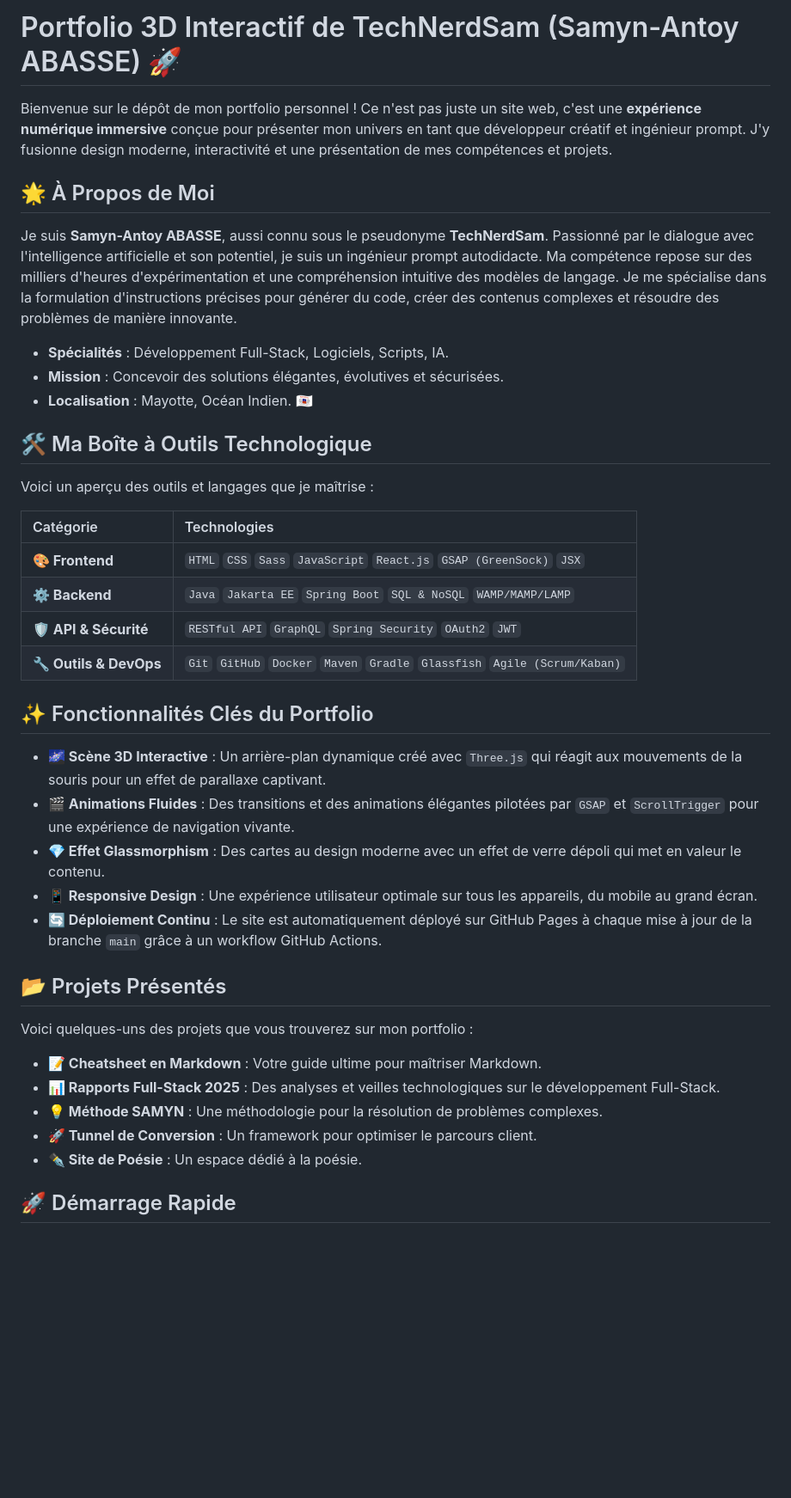
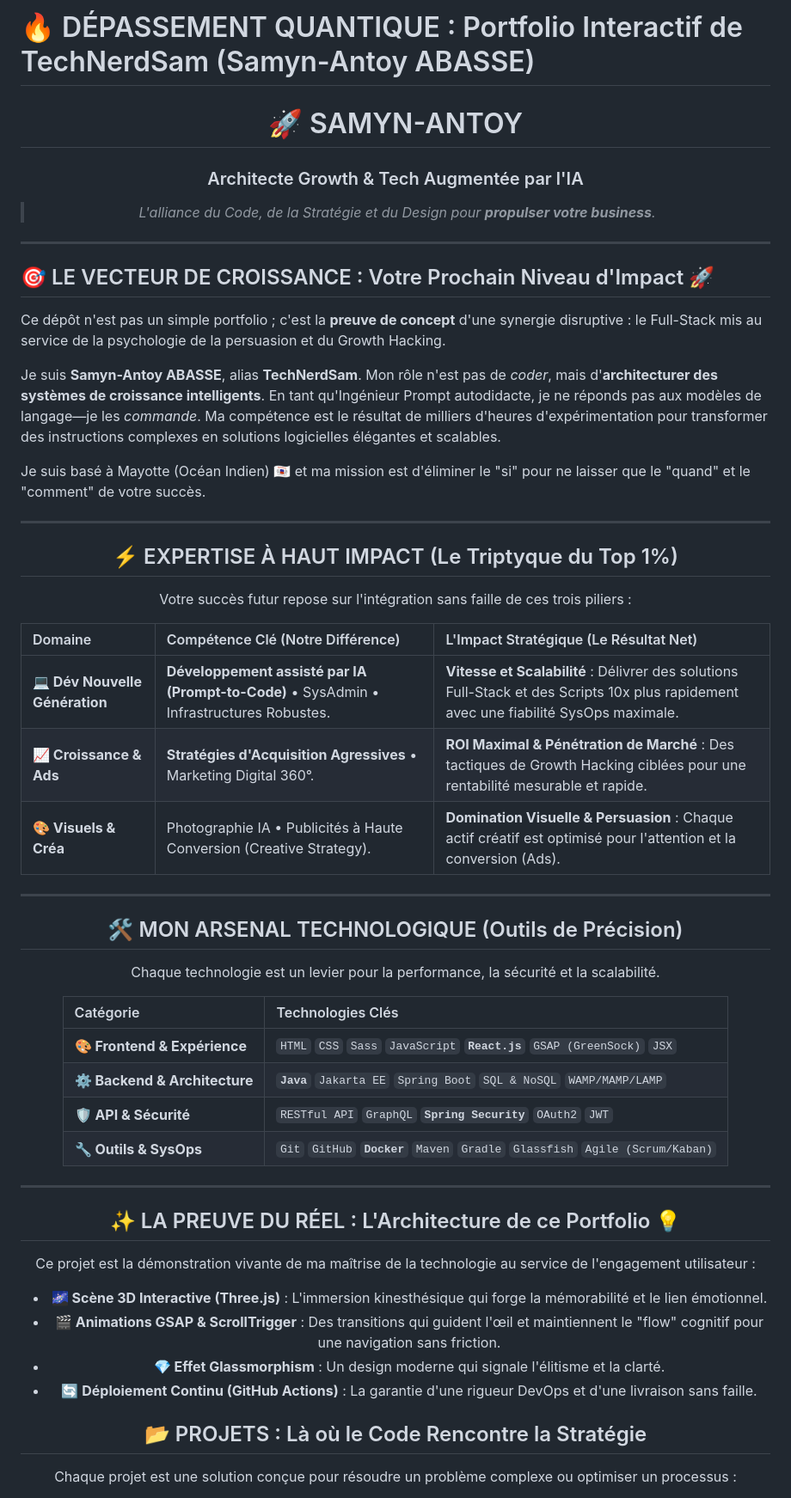
Before and after one commit to TechNerdSam/Portfolio-TechNerdSam, a Markdown page: README.md, the part around the change printed below. Shown: that part at 86% size. Rendered like a GitHub page; blank space fills up the shorter version.

Commit message:
Revise README with new title and content updates
Updated the README to reflect a new title and enhanced content, emphasizing the interactive portfolio and personal branding.

```diff
--- a/README.md
+++ b/README.md
@@ -1,43 +1,63 @@
-# Portfolio 3D Interactif de TechNerdSam (Samyn-Antoy ABASSE) 🚀
+# 🔥 DÉPASSEMENT QUANTIQUE : Portfolio Interactif de TechNerdSam (Samyn-Antoy ABASSE)
 
-Bienvenue sur le dépôt de mon portfolio personnel ! Ce n'est pas juste un site web, c'est une **expérience numérique immersive** conçue pour présenter mon univers en tant que développeur créatif et ingénieur prompt. J'y fusionne design moderne, interactivité et une présentation de mes compétences et projets.
+<div align="center">
 
-## 🌟 À Propos de Moi
+# 🚀 SAMYN-ANTOY
+### Architecte Growth & Tech Augmentée par l'IA
 
-Je suis **Samyn-Antoy ABASSE**, aussi connu sous le pseudonyme **TechNerdSam**. Passionné par le dialogue avec l'intelligence artificielle et son potentiel, je suis un ingénieur prompt autodidacte. Ma compétence repose sur des milliers d'heures d'expérimentation et une compréhension intuitive des modèles de langage. Je me spécialise dans la formulation d'instructions précises pour générer du code, créer des contenus complexes et résoudre des problèmes de manière innovante.
+> *L'alliance du Code, de la Stratégie et du Design pour **propulser votre business**.*
 
-  * **Spécialités** : Développement Full-Stack, Logiciels, Scripts, IA.
-  * **Mission** : Concevoir des solutions élégantes, évolutives et sécurisées.
-  * **Localisation** : Mayotte, Océan Indien. 🇾🇹
+---
 
-## 🛠️ Ma Boîte à Outils Technologique
+</div>
 
- Voici un aperçu des outils et langages que je maîtrise :
+## 🎯 LE VECTEUR DE CROISSANCE : Votre Prochain Niveau d'Impact 🚀
 
-| Catégorie | Technologies |
+Ce dépôt n'est pas un simple portfolio ; c'est la **preuve de concept** d'une synergie disruptive : le Full-Stack mis au service de la psychologie de la persuasion et du Growth Hacking.
+
+Je suis **Samyn-Antoy ABASSE**, alias **TechNerdSam**. Mon rôle n'est pas de *coder*, mais d'**architecturer des systèmes de croissance intelligents**. En tant qu'Ingénieur Prompt autodidacte, je ne réponds pas aux modèles de langage—je les *commande*. Ma compétence est le résultat de milliers d'heures d'expérimentation pour transformer des instructions complexes en solutions logicielles élégantes et scalables.
+
+Je suis basé à Mayotte (Océan Indien) 🇾🇹 et ma mission est d'éliminer le "si" pour ne laisser que le "quand" et le "comment" de votre succès.
+
+---
+
+<div align="center">
+
+## ⚡ EXPERTISE À HAUT IMPACT (Le Triptyque du Top 1%)
+
+Votre succès futur repose sur l'intégration sans faille de ces trois piliers :
+
+| Domaine | Compétence Clé (Notre Différence) | L'Impact Stratégique (Le Résultat Net) |
+| :--- | :--- | :--- |
+| **💻 Dév Nouvelle Génération** | **Développement assisté par IA (Prompt-to-Code)** • SysAdmin • Infrastructures Robustes. | **Vitesse et Scalabilité** : Délivrer des solutions Full-Stack et des Scripts 10x plus rapidement avec une fiabilité SysOps maximale. |
+| **📈 Croissance & Ads** | **Stratégies d'Acquisition Agressives** • Marketing Digital 360°. | **ROI Maximal & Pénétration de Marché** : Des tactiques de Growth Hacking ciblées pour une rentabilité mesurable et rapide. |
+| **🎨 Visuels & Créa** | Photographie IA • Publicités à Haute Conversion (Creative Strategy). | **Domination Visuelle & Persuasion** : Chaque actif créatif est optimisé pour l'attention et la conversion (Ads). |
+
+---
+
+## 🛠️ MON ARSENAL TECHNOLOGIQUE (Outils de Précision)
+
+Chaque technologie est un levier pour la performance, la sécurité et la scalabilité.
+
+| Catégorie | Technologies Clés |
 | :--- | :--- |
-| **🎨 Frontend** | `HTML` `CSS` `Sass` `JavaScript` `React.js` `GSAP (GreenSock)` `JSX` |
-| **⚙️ Backend** | `Java` `Jakarta EE` `Spring Boot` `SQL & NoSQL` `WAMP/MAMP/LAMP` |
-| **🛡️ API & Sécurité** | `RESTful API` `GraphQL` `Spring Security` `OAuth2` `JWT` |
-| **🔧 Outils & DevOps** | `Git` `GitHub` `Docker` `Maven` `Gradle` `Glassfish` `Agile (Scrum/Kaban)` |
+| **🎨 Frontend & Expérience** | `HTML` `CSS` `Sass` `JavaScript` **`React.js`** `GSAP (GreenSock)` `JSX` |
+| **⚙️ Backend & Architecture** | **`Java`** `Jakarta EE` `Spring Boot` `SQL & NoSQL` `WAMP/MAMP/LAMP` |
+| **🛡️ API & Sécurité** | `RESTful API` `GraphQL` **`Spring Security`** `OAuth2` `JWT` |
+| **🔧 Outils & SysOps** | `Git` `GitHub` **`Docker`** `Maven` `Gradle` `Glassfish` `Agile (Scrum/Kaban)` |
 
-## ✨ Fonctionnalités Clés du Portfolio
+---
 
-  * **🌌 Scène 3D Interactive** : Un arrière-plan dynamique créé avec `Three.js` qui réagit aux mouvements de la souris pour un effet de parallaxe captivant.
-  * **🎬 Animations Fluides** : Des transitions et des animations élégantes pilotées par `GSAP` et `ScrollTrigger` pour une expérience de navigation vivante.
-  * **💎 Effet Glassmorphism** : Des cartes au design moderne avec un effet de verre dépoli qui met en valeur le contenu.
-  * **📱 Responsive Design** : Une expérience utilisateur optimale sur tous les appareils, du mobile au grand écran.
-  * **🔄 Déploiement Continu** : Le site est automatiquement déployé sur GitHub Pages à chaque mise à jour de la branche `main` grâce à un workflow GitHub Actions.
+## ✨ LA PREUVE DU RÉEL : L'Architecture de ce Portfolio 💡
 
-## 📂 Projets Présentés
+Ce projet est la démonstration vivante de ma maîtrise de la technologie au service de l'engagement utilisateur :
 
-Voici quelques-uns des projets que vous trouverez sur mon portfolio :
+* **🌌 Scène 3D Interactive (Three.js)** : L'immersion kinesthésique qui forge la mémorabilité et le lien émotionnel.
+* **🎬 Animations GSAP & ScrollTrigger** : Des transitions qui guident l'œil et maintiennent le "flow" cognitif pour une navigation sans friction.
+* **💎 Effet Glassmorphism** : Un design moderne qui signale l'élitisme et la clarté.
+* **🔄 Déploiement Continu (GitHub Actions)** : La garantie d'une rigueur DevOps et d'une livraison sans faille.
 
-  * **📝 Cheatsheet en Markdown** : Votre guide ultime pour maîtriser Markdown.
-  * **📊 Rapports Full-Stack 2025** : Des analyses et veilles technologiques sur le développement Full-Stack.
-  * **💡 Méthode SAMYN** : Une méthodologie pour la résolution de problèmes complexes.
-  * **🚀 Tunnel de Conversion** : Un framework pour optimiser le parcours client.
-  * **✒️ Site de Poésie** : Un espace dédié à la poésie.
+## 📂 PROJETS : Là où le Code Rencontre la Stratégie
 
-## 🚀 Démarrage Rapide
+Chaque projet est une solution conçue pour résoudre un problème complexe ou optimiser un processus :
 
```
Also changed, not shown: other parts of README.md (+49 -62 lines).
